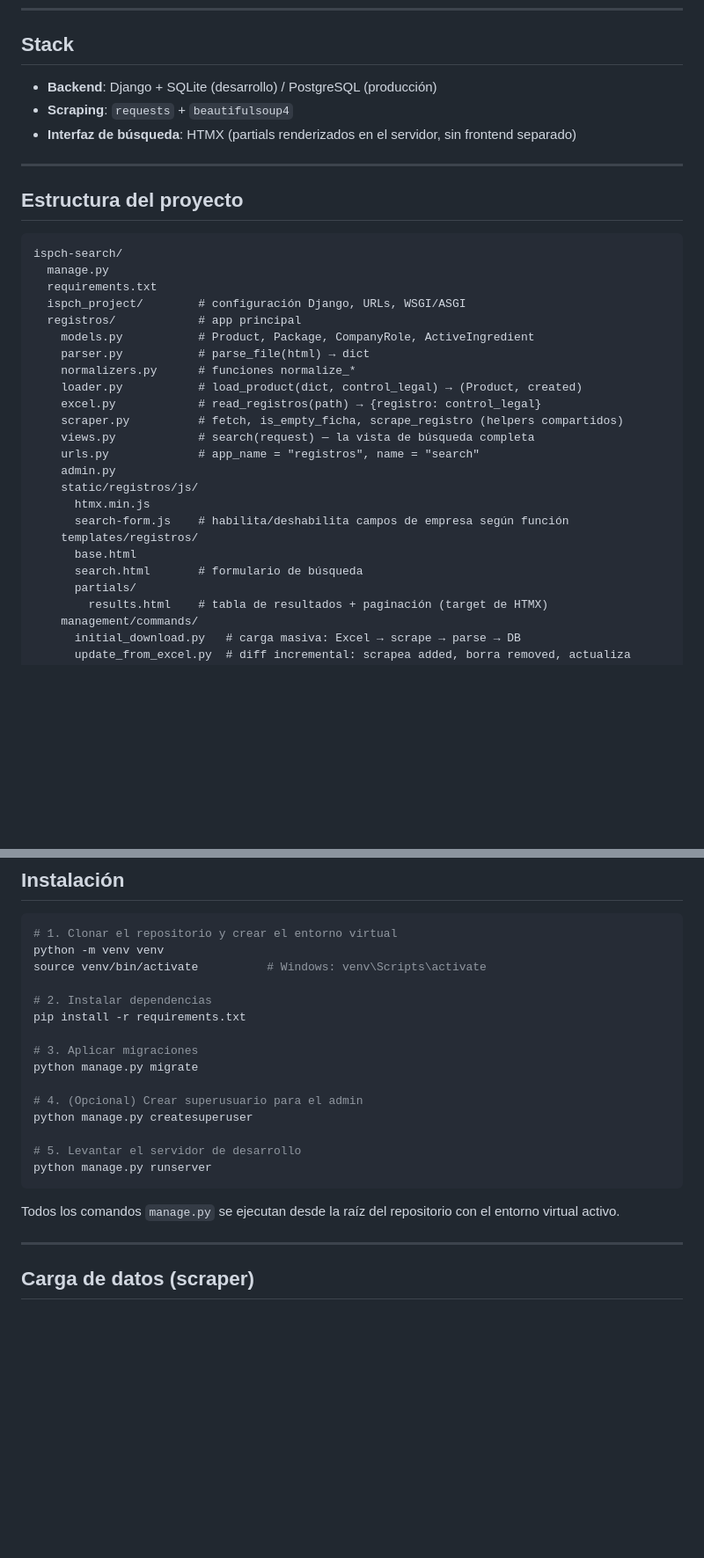
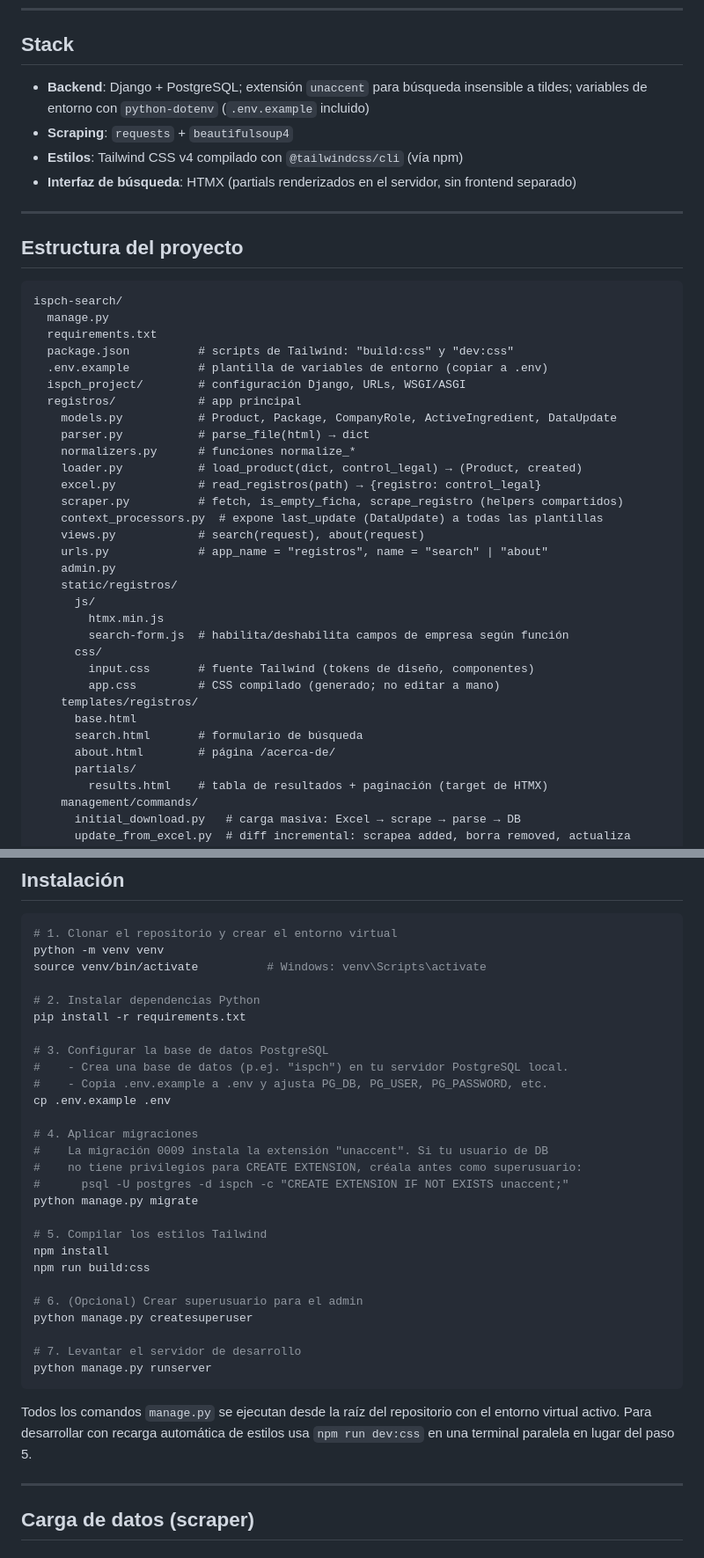
Before and after one commit to yesminalina/ispch-advanced-search, a Markdown page: README.md, 2 parts joined by grey strips. Shown at 88% size. GitHub-like rendering; blank space fills up the shorter version.

Commit message:
docs: update README to reflect current stack and correct ISP comparison
- Fix factual error: ISP official search supports more than just name/registro;
  reframe value-prop as what this tool adds on top
- Stack: PostgreSQL (not SQLite), unaccent extension, python-dotenv, Tailwind CSS v4
- Installation: add PostgreSQL setup, .env config, unaccent privilege note,
  and npm install / build:css steps
- Structure: add DataUpdate model, context_processors.py, about.html, css/ assets
- Limitations: replace obsolete SQLite/FTS note with the actual icontains+unaccent
  approach and what FTS would add

````diff
--- a/README.md
+++ b/README.md
@@ -31,8 +33,10 @@ de registro. Esta herramienta agrega los siguientes campos:
 
 ## Stack
 
-- **Backend**: Django + SQLite (desarrollo) / PostgreSQL (producción)
+- **Backend**: Django + PostgreSQL; extensión `unaccent` para búsqueda insensible a
+  tildes; variables de entorno con `python-dotenv` (`.env.example` incluido)
 - **Scraping**: `requests` + `beautifulsoup4`
+- **Estilos**: Tailwind CSS v4 compilado con `@tailwindcss/cli` (vía npm)
 - **Interfaz de búsqueda**: HTMX (partials renderizados en el servidor, sin
   frontend separado)
 
@@ -44,23 +48,31 @@ de registro. Esta herramienta agrega los siguientes campos:
 ispch-search/
   manage.py
   requirements.txt
+  package.json          # scripts de Tailwind: "build:css" y "dev:css"
+  .env.example          # plantilla de variables de entorno (copiar a .env)
   ispch_project/        # configuración Django, URLs, WSGI/ASGI
   registros/            # app principal
-    models.py           # Product, Package, CompanyRole, ActiveIngredient
+    models.py           # Product, Package, CompanyRole, ActiveIngredient, DataUpdate
     parser.py           # parse_file(html) → dict
     normalizers.py      # funciones normalize_*
     loader.py           # load_product(dict, control_legal) → (Product, created)
     excel.py            # read_registros(path) → {registro: control_legal}
     scraper.py          # fetch, is_empty_ficha, scrape_registro (helpers compartidos)
-    views.py            # search(request) — la vista de búsqueda completa
-    urls.py             # app_name = "registros", name = "search"
+    context_processors.py  # expone last_update (DataUpdate) a todas las plantillas
+    views.py            # search(request), about(request)
+    urls.py             # app_name = "registros", name = "search" | "about"
     admin.py
-    static/registros/js/
-      htmx.min.js
-      search-form.js    # habilita/deshabilita campos de empresa según función
+    static/registros/
+      js/
+        htmx.min.js
+        search-form.js  # habilita/deshabilita campos de empresa según función
+      css/
+        input.css       # fuente Tailwind (tokens de diseño, componentes)
+        app.css         # CSS compilado (generado; no editar a mano)
     templates/registros/
       base.html
       search.html       # formulario de búsqueda
+      about.html        # página /acerca-de/
       partials/
         results.html    # tabla de resultados + paginación (target de HTMX)
     management/commands/
@@ -199,21 +211,34 @@ python manage.py renormalizar
 python -m venv venv
 source venv/bin/activate          # Windows: venv\Scripts\activate
 
-# 2. Instalar dependencias
+# 2. Instalar dependencias Python
 pip install -r requirements.txt
 
-# 3. Aplicar migraciones
+# 3. Configurar la base de datos PostgreSQL
+#    - Crea una base de datos (p.ej. "ispch") en tu servidor PostgreSQL local.
+#    - Copia .env.example a .env y ajusta PG_DB, PG_USER, PG_PASSWORD, etc.
+cp .env.example .env
+
+# 4. Aplicar migraciones
+#    La migración 0009 instala la extensión "unaccent". Si tu usuario de DB
+#    no tiene privilegios para CREATE EXTENSION, créala antes como superusuario:
+#      psql -U postgres -d ispch -c "CREATE EXTENSION IF NOT EXISTS unaccent;"
 python manage.py migrate
 
-# 4. (Opcional) Crear superusuario para el admin
+# 5. Compilar los estilos Tailwind
+npm install
+npm run build:css
+
+# 6. (Opcional) Crear superusuario para el admin
 python manage.py createsuperuser
 
-# 5. Levantar el servidor de desarrollo
+# 7. Levantar el servidor de desarrollo
 python manage.py runserver
 ```
 
 Todos los comandos `manage.py` se ejecutan desde la raíz del repositorio con el
-entorno virtual activo.
+entorno virtual activo. Para desarrollar con recarga automática de estilos usa
+`npm run dev:css` en una terminal paralela en lugar del paso 5.
 
 ---
 
````
Also changed, not shown: other parts of README.md (+7 -4 lines).
